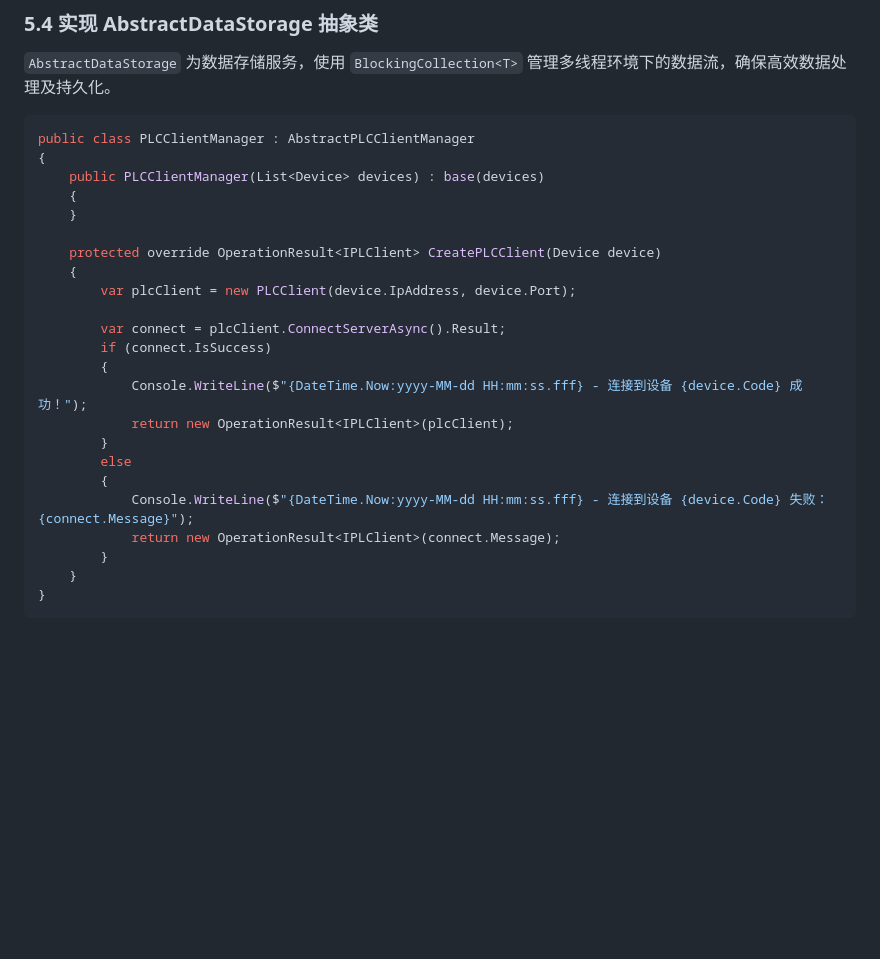
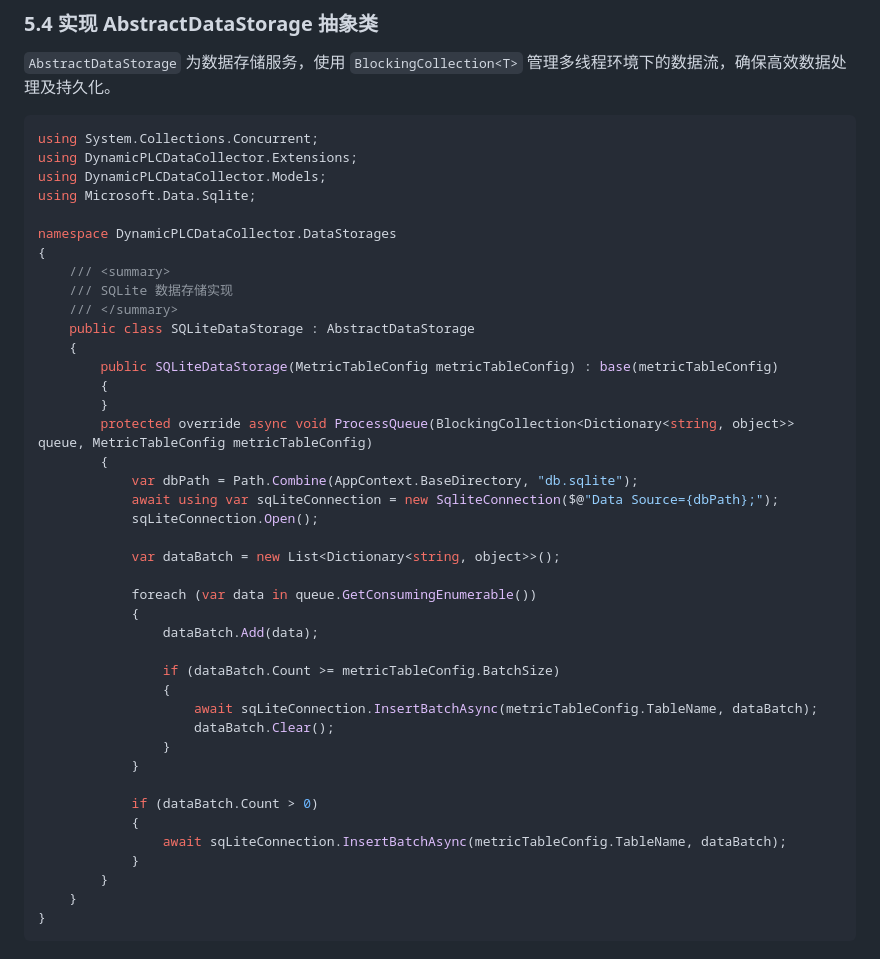
Before and after one commit to liuweichaox/DataAcquisition, a Markdown page: README.md, the part around the change. Rendered like a GitHub page; blank space fills up the shorter version.

````diff
--- a/README.md
+++ b/README.md
@@ -109,26 +109,44 @@
 `AbstractDataStorage` 为数据存储服务，使用 `BlockingCollection<T>` 管理多线程环境下的数据流，确保高效数据处理及持久化。
 
 ```C#
-public class PLCClientManager : AbstractPLCClientManager
+using System.Collections.Concurrent;
+using DynamicPLCDataCollector.Extensions;
+using DynamicPLCDataCollector.Models;
+using Microsoft.Data.Sqlite;
+
+namespace DynamicPLCDataCollector.DataStorages
 {
-    public PLCClientManager(List<Device> devices) : base(devices)
+    /// <summary>
+    /// SQLite 数据存储实现
+    /// </summary>
+    public class SQLiteDataStorage : AbstractDataStorage
     {
-    }
+        public SQLiteDataStorage(MetricTableConfig metricTableConfig) : base(metricTableConfig)
+        {
+        }
+        protected override async void ProcessQueue(BlockingCollection<Dictionary<string, object>> queue, MetricTableConfig metricTableConfig)
+        {
+            var dbPath = Path.Combine(AppContext.BaseDirectory, "db.sqlite");
+            await using var sqLiteConnection = new SqliteConnection($@"Data Source={dbPath};");
+            sqLiteConnection.Open();
 
-    protected override OperationResult<IPLClient> CreatePLCClient(Device device)
-    {
-        var plcClient = new PLCClient(device.IpAddress, device.Port);
+            var dataBatch = new List<Dictionary<string, object>>();
 
-        var connect = plcClient.ConnectServerAsync().Result;
-        if (connect.IsSuccess)
-        {
-            Console.WriteLine($"{DateTime.Now:yyyy-MM-dd HH:mm:ss.fff} - 连接到设备 {device.Code} 成功！");
-            return new OperationResult<IPLClient>(plcClient);
-        }
-        else
-        {
-            Console.WriteLine($"{DateTime.Now:yyyy-MM-dd HH:mm:ss.fff} - 连接到设备 {device.Code} 失败：{connect.Message}");
-            return new OperationResult<IPLClient>(connect.Message);
+            foreach (var data in queue.GetConsumingEnumerable())
+            {
+                dataBatch.Add(data);
+
+                if (dataBatch.Count >= metricTableConfig.BatchSize)
+                {
+                    await sqLiteConnection.InsertBatchAsync(metricTableConfig.TableName, dataBatch);
+                    dataBatch.Clear();
+                }
+            }
+
+            if (dataBatch.Count > 0)
+            {
+                await sqLiteConnection.InsertBatchAsync(metricTableConfig.TableName, dataBatch);
+            }
         }
     }
 }
````
